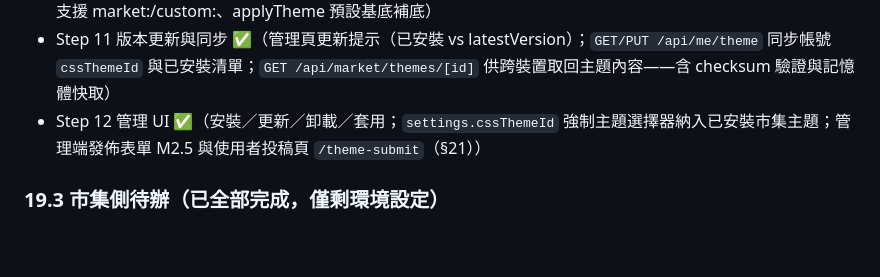
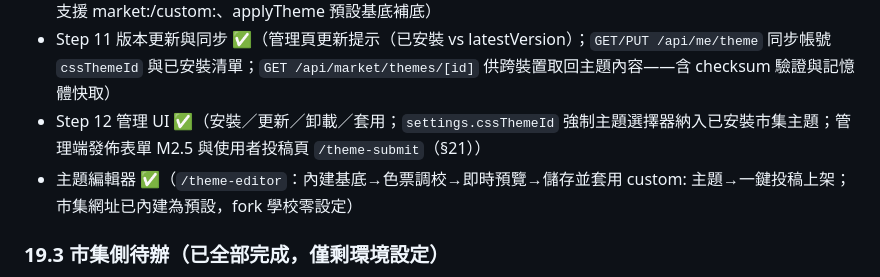
Before and after one commit to takan003/campus-toolkit-theme-marketplace, a Markdown page: 主題市集規劃書.md, the part around the change. Rendered like a GitHub page; blank space fills up the shorter version.

Commit message:
docs: default marketplace URL built into host app (zero-config for forks)

```diff
--- a/主題市集規劃書.md
+++ b/主題市集規劃書.md
@@ -945,6 +945,7 @@ releases/campus-dark.zip
 - Step 10 前端套用主題 ✅（ThemeContext `resolveTheme` 支援 market:/custom:、applyTheme 預設基底補底）
 - Step 11 版本更新與同步 ✅（管理頁更新提示（已安裝 vs latestVersion）；`GET/PUT /api/me/theme` 同步帳號 `cssThemeId` 與已安裝清單；`GET /api/market/themes/[id]` 供跨裝置取回主題內容——含 checksum 驗證與記憶體快取）
 - Step 12 管理 UI ✅（安裝／更新／卸載／套用；`settings.cssThemeId` 強制主題選擇器納入已安裝市集主題；管理端發佈表單 M2.5 與使用者投稿頁 `/theme-submit`（§21））
+- 主題編輯器 ✅（`/theme-editor`：內建基底→色票調校→即時預覽→儲存並套用 custom: 主題→一鍵投稿上架；市集網址已內建為預設，fork 學校零設定）
 
 ### 19.3 市集側待辦（已全部完成，僅剩環境設定）
 
```
Also changed, not shown: docs/PROTOCOL.md (+2 -1 lines).
